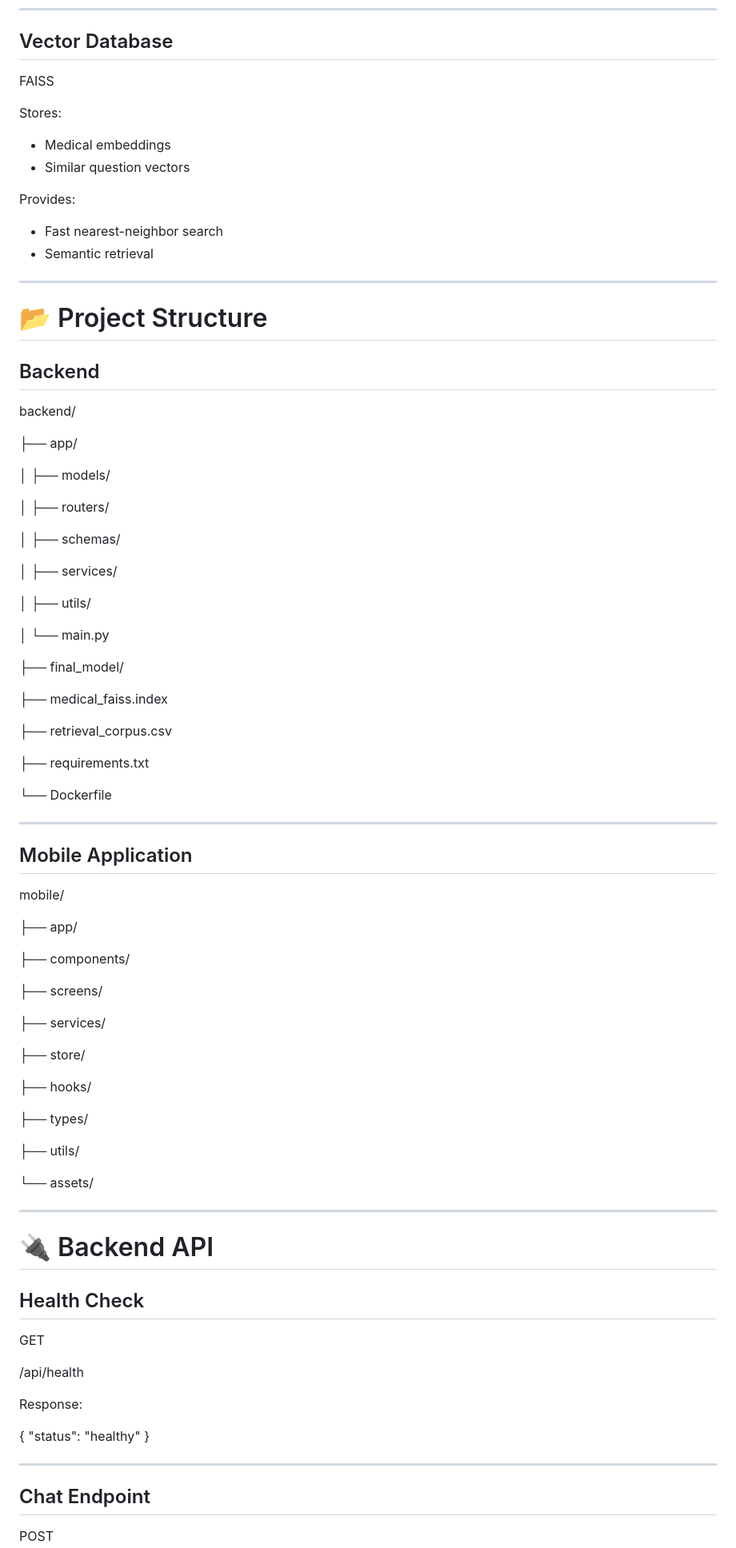
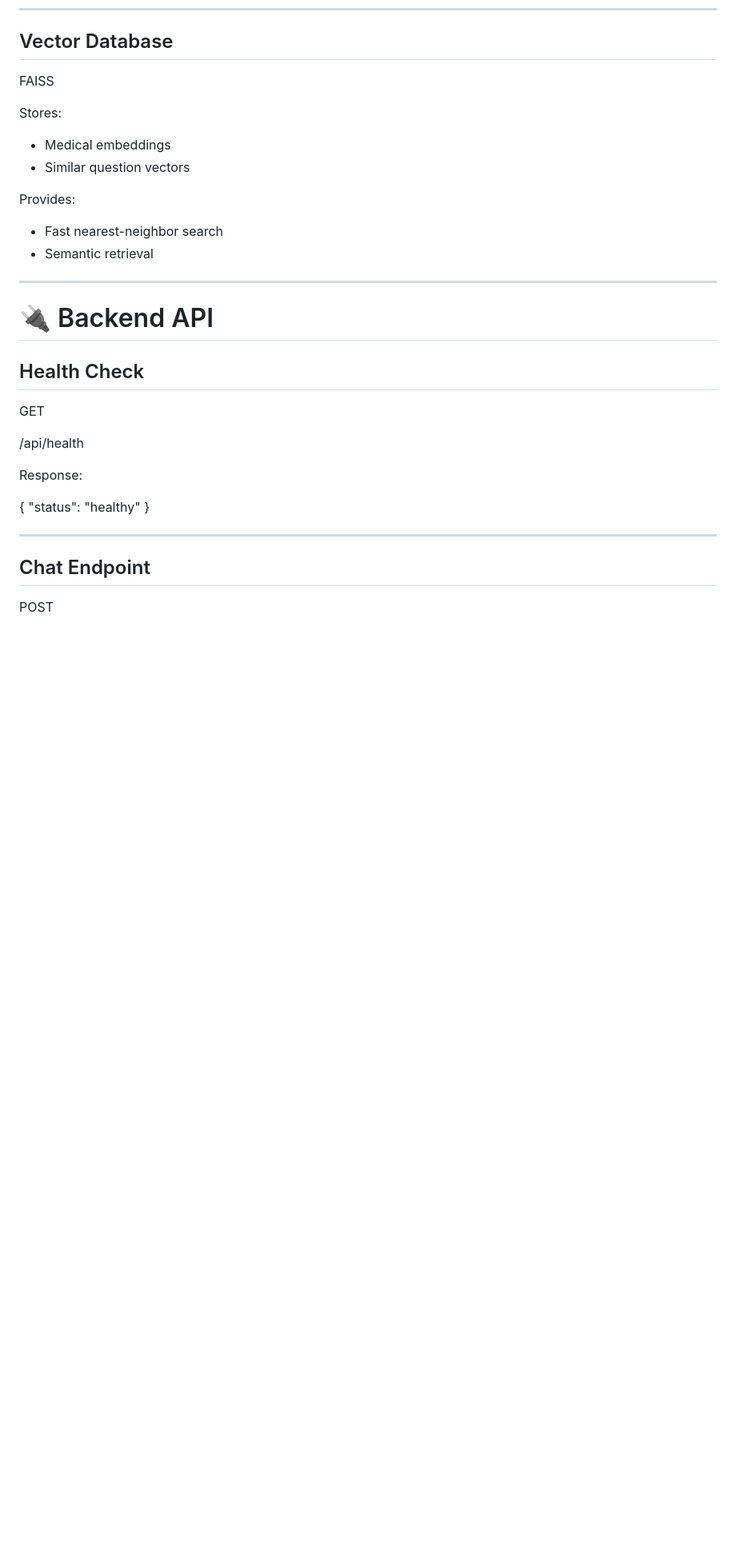
Before and after one commit to samuelashu21/mobile, a Markdown page: README.md, the part around the change. Shown at 80% size. Rendered like a GitHub page; blank space fills up the shorter version.

Commit message:
4th commit

```diff
--- a/README.md
+++ b/README.md
@@ -233,61 +233,8 @@ Provides:
 
 ---
 
-# 📂 Project Structure
 
-## Backend
 
-backend/
-
-├── app/
-
-│ ├── models/
-
-│ ├── routers/
-
-│ ├── schemas/
-
-│ ├── services/
-
-│ ├── utils/
-
-│ └── main.py
-
-├── final_model/
-
-├── medical_faiss.index
-
-├── retrieval_corpus.csv
-
-├── requirements.txt
-
-└── Dockerfile
-
----
-
-## Mobile Application
-
-mobile/
-
-├── app/
-
-├── components/
-
-├── screens/
-
-├── services/
-
-├── store/
-
-├── hooks/
-
-├── types/
-
-├── utils/
-
-└── assets/
-
----
 
 # 🔌 Backend API
 
```
